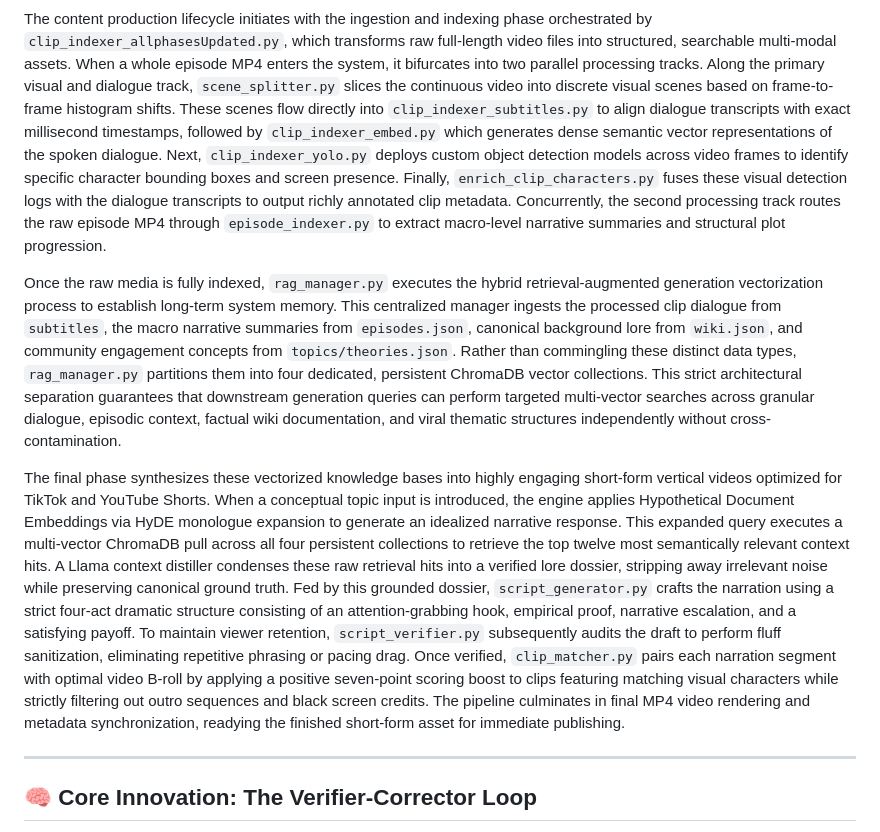
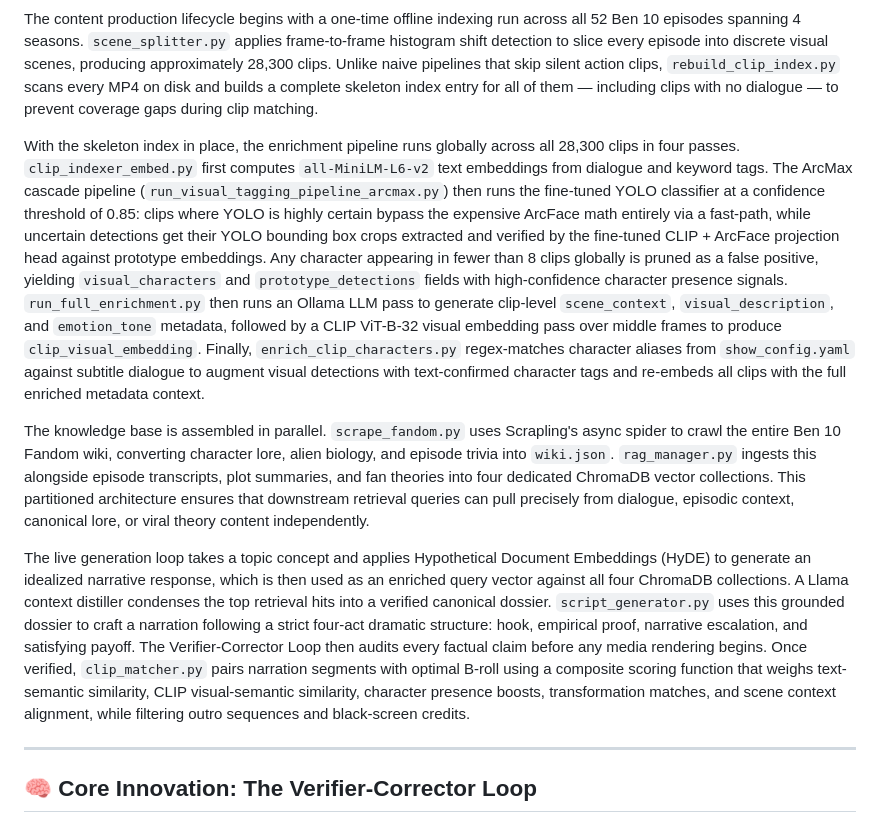
Before and after one commit to ankush-10010/AutomationPipeline, a Markdown page: README.md, the part around one of its changes. Rendered like a GitHub page.

````diff
--- a/README.md
+++ b/README.md
@@ -85,10 +84,12 @@ flowchart TD
 ```
 
-The content production lifecycle initiates with the ingestion and indexing phase orchestrated by `clip_indexer_allphasesUpdated.py`, which transforms raw full-length video files into structured, searchable multi-modal assets. When a whole episode MP4 enters the system, it bifurcates into two parallel processing tracks. Along the primary visual and dialogue track, `scene_splitter.py` slices the continuous video into discrete visual scenes based on frame-to-frame histogram shifts. These scenes flow directly into `clip_indexer_subtitles.py` to align dialogue transcripts with exact millisecond timestamps, followed by `clip_indexer_embed.py` which generates dense semantic vector representations of the spoken dialogue. Next, `clip_indexer_yolo.py` deploys custom object detection models across video frames to identify specific character bounding boxes and screen presence. Finally, `enrich_clip_characters.py` fuses these visual detection logs with the dialogue transcripts to output richly annotated clip metadata. Concurrently, the second processing track routes the raw episode MP4 through `episode_indexer.py` to extract macro-level narrative summaries and structural plot progression.
+The content production lifecycle begins with a one-time offline indexing run across all 52 Ben 10 episodes spanning 4 seasons. `scene_splitter.py` applies frame-to-frame histogram shift detection to slice every episode into discrete visual scenes, producing approximately 28,300 clips. Unlike naive pipelines that skip silent action clips, `rebuild_clip_index.py` scans every MP4 on disk and builds a complete skeleton index entry for all of them — including clips with no dialogue — to prevent coverage gaps during clip matching.
 
-Once the raw media is fully indexed, `rag_manager.py` executes the hybrid retrieval-augmented generation vectorization process to establish long-term system memory. This centralized manager ingests the processed clip dialogue from `subtitles`, the macro narrative summaries from `episodes.json`, canonical background lore from `wiki.json`, and community engagement concepts from `topics/theories.json`. Rather than commingling these distinct data types, `rag_manager.py` partitions them into four dedicated, persistent ChromaDB vector collections. This strict architectural separation guarantees that downstream generation queries can perform targeted multi-vector searches across granular dialogue, episodic context, factual wiki documentation, and viral thematic structures independently without cross-contamination.
+With the skeleton index in place, the enrichment pipeline runs globally across all 28,300 clips in four passes. `clip_indexer_embed.py` first computes `all-MiniLM-L6-v2` text embeddings from dialogue and keyword tags. The ArcMax cascade pipeline (`run_visual_tagging_pipeline_arcmax.py`) then runs the fine-tuned YOLO classifier at a confidence threshold of 0.85: clips where YOLO is highly certain bypass the expensive ArcFace math entirely via a fast-path, while uncertain detections get their YOLO bounding box crops extracted and verified by the fine-tuned CLIP + ArcFace projection head against prototype embeddings. Any character appearing in fewer than 8 clips globally is pruned as a false positive, yielding `visual_characters` and `prototype_detections` fields with high-confidence character presence signals. `run_full_enrichment.py` then runs an Ollama LLM pass to generate clip-level `scene_context`, `visual_description`, and `emotion_tone` metadata, followed by a CLIP ViT-B-32 visual embedding pass over middle frames to produce `clip_visual_embedding`. Finally, `enrich_clip_characters.py` regex-matches character aliases from `show_config.yaml` against subtitle dialogue to augment visual detections with text-confirmed character tags and re-embeds all clips with the full enriched metadata context.
 
-The final phase synthesizes these vectorized knowledge bases into highly engaging short-form vertical videos optimized for TikTok and YouTube Shorts. When a conceptual topic input is introduced, the engine applies Hypothetical Document Embeddings via HyDE monologue expansion to generate an idealized narrative response. This expanded query executes a multi-vector ChromaDB pull across all four persistent collections to retrieve the top twelve most semantically relevant context hits. A Llama context distiller condenses these raw retrieval hits into a verified lore dossier, stripping away irrelevant noise while preserving canonical ground truth. Fed by this grounded dossier, `script_generator.py` crafts the narration using a strict four-act dramatic structure consisting of an attention-grabbing hook, empirical proof, narrative escalation, and a satisfying payoff. To maintain viewer retention, `script_verifier.py` subsequently audits the draft to perform fluff sanitization, eliminating repetitive phrasing or pacing drag. Once verified, `clip_matcher.py` pairs each narration segment with optimal video B-roll by applying a positive seven-point scoring boost to clips featuring matching visual characters while strictly filtering out outro sequences and black screen credits. The pipeline culminates in final MP4 video rendering and metadata synchronization, readying the finished short-form asset for immediate publishing.
+The knowledge base is assembled in parallel. `scrape_fandom.py` uses Scrapling's async spider to crawl the entire Ben 10 Fandom wiki, converting character lore, alien biology, and episode trivia into `wiki.json`. `rag_manager.py` ingests this alongside episode transcripts, plot summaries, and fan theories into four dedicated ChromaDB vector collections. This partitioned architecture ensures that downstream retrieval queries can pull precisely from dialogue, episodic context, canonical lore, or viral theory content independently.
+
+The live generation loop takes a topic concept and applies Hypothetical Document Embeddings (HyDE) to generate an idealized narrative response, which is then used as an enriched query vector against all four ChromaDB collections. A Llama context distiller condenses the top retrieval hits into a verified canonical dossier. `script_generator.py` uses this grounded dossier to craft a narration following a strict four-act dramatic structure: hook, empirical proof, narrative escalation, and satisfying payoff. The Verifier-Corrector Loop then audits every factual claim before any media rendering begins. Once verified, `clip_matcher.py` pairs narration segments with optimal B-roll using a composite scoring function that weighs text-semantic similarity, CLIP visual-semantic similarity, character presence boosts, transformation matches, and scene context alignment, while filtering outro sequences and black-screen credits.
 
 ---
 
````
Also changed, not shown: other parts of README.md (+94 -61 lines).
